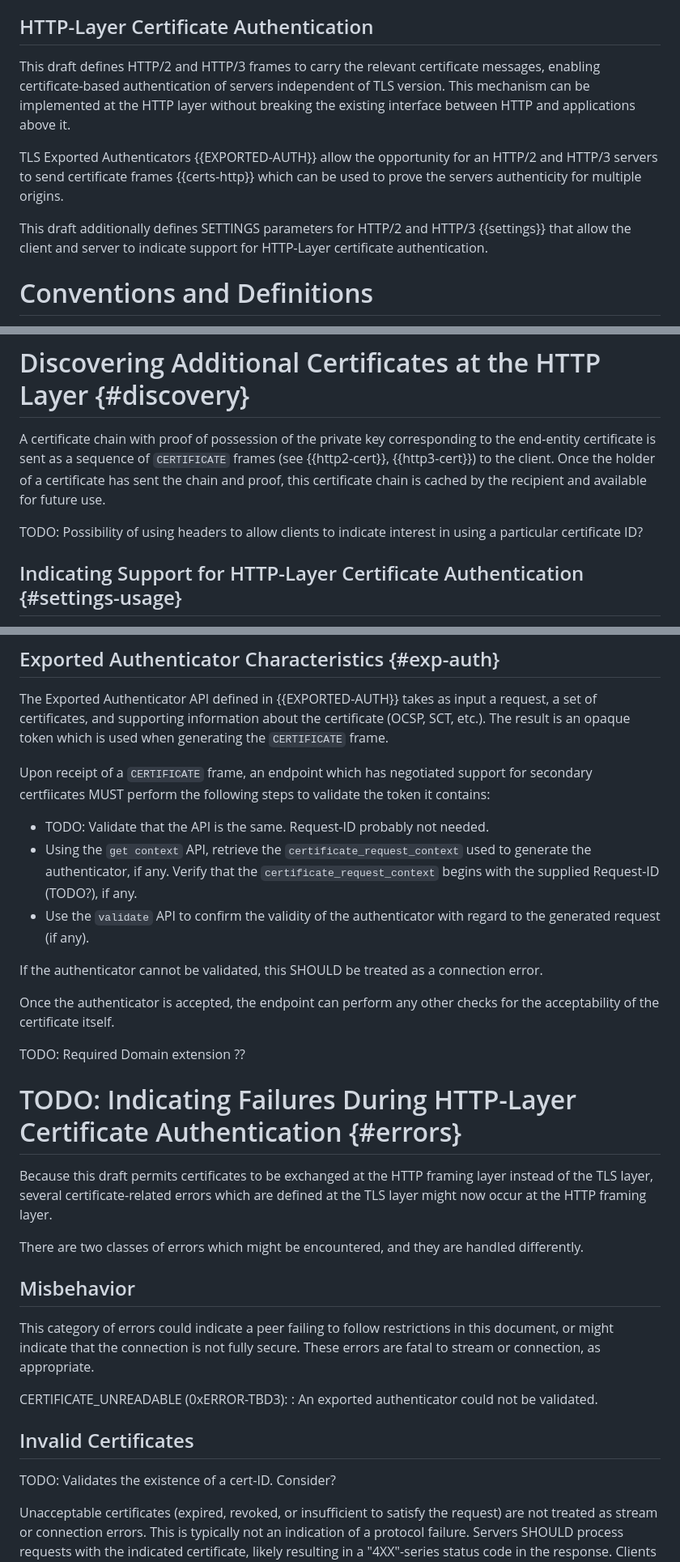
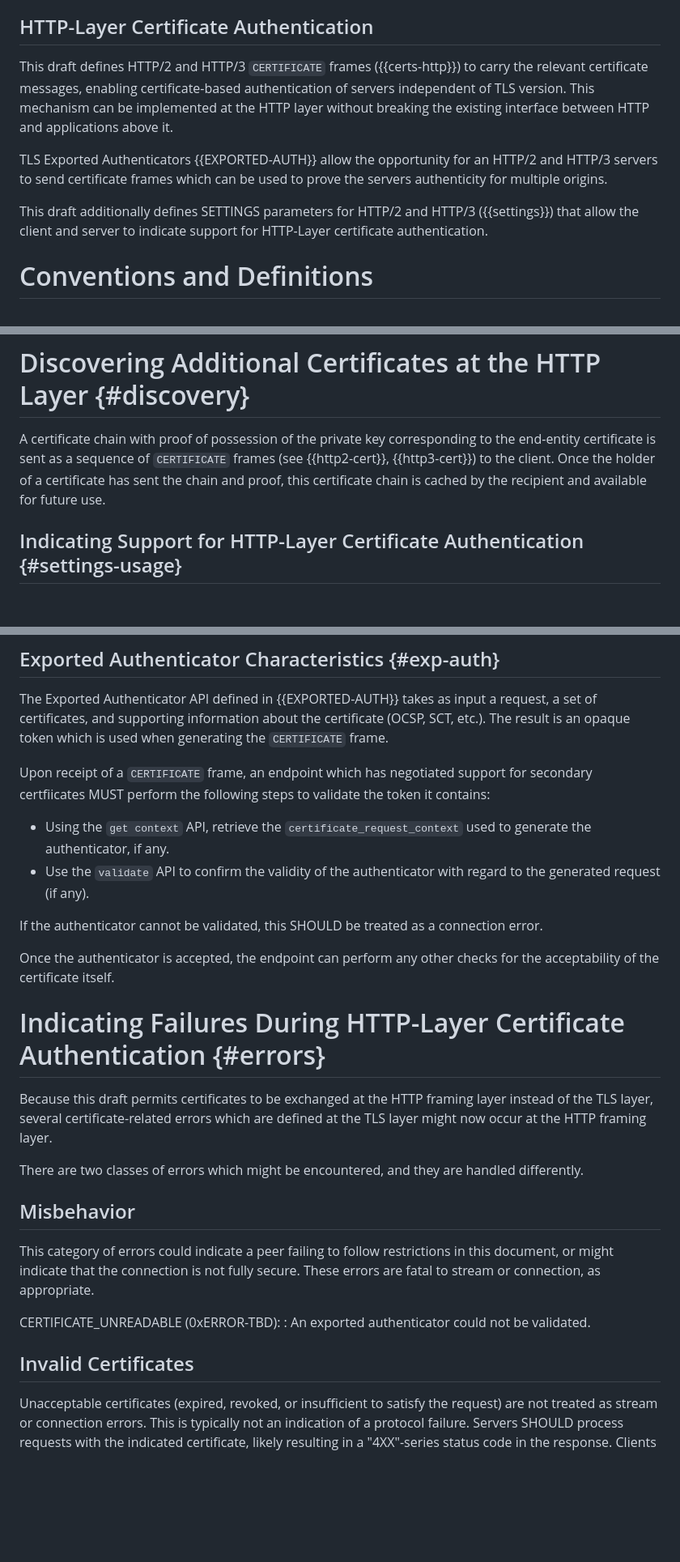
Before and after one commit to egorbaty/draft-httpbis-secondary-server-certs, a Markdown page: draft-egorbaty-httpbis-secondary-server-certs.md, 3 parts joined by grey strips. Shown at 81% size. Rendered like a GitHub page; blank space fills up the shorter version.

```diff
--- a/draft-egorbaty-httpbis-secondary-server-certs.md
+++ b/draft-egorbaty-httpbis-secondary-server-certs.md
@@ -107,14 +109,14 @@ certificates can be supplied into these collections.
 
 ## HTTP-Layer Certificate Authentication
 
-This draft defines HTTP/2 and HTTP/3 frames to carry the relevant certificate messages,
+This draft defines HTTP/2 and HTTP/3 `CERTIFICATE` frames ({{certs-http}}) to carry the relevant certificate messages,
 enabling certificate-based authentication of servers independent of TLS version. This mechanism can be implemented at
 the HTTP layer without breaking the existing interface between HTTP and applications above it.
 
 TLS Exported Authenticators {{EXPORTED-AUTH}} allow the opportunity for an HTTP/2 and HTTP/3 servers
-to send certificate frames {{certs-http}} which can be used to prove the servers authenticity for multiple origins.
+to send certificate frames which can be used to prove the servers authenticity for multiple origins.
 
-This draft additionally defines SETTINGS parameters for HTTP/2 and HTTP/3 {{settings}} that allow
+This draft additionally defines SETTINGS parameters for HTTP/2 and HTTP/3 ({{settings}}) that allow
 the client and server to indicate support for HTTP-Layer certificate authentication.
 
 # Conventions and Definitions
@@ -128,8 +130,6 @@ the end-entity certificate is sent as a sequence of `CERTIFICATE` frames (see
 {{http2-cert}}, {{http3-cert}}) to the client. Once the holder of a certificate has sent the
 chain and proof, this certificate chain is cached by the recipient and available
 for future use.
-
-TODO: Possibility of using headers to allow clients to indicate interest in using a particular certificate ID?
 
 ## Indicating Support for HTTP-Layer Certificate Authentication {#settings-usage}
 
@@ -285,10 +295,8 @@ used when generating the `CERTIFICATE` frame.
 Upon receipt of a `CERTIFICATE` frame, an endpoint which has negotiated support for
 secondary certfiicates MUST perform the following steps to validate the token it contains:
 
-- TODO: Validate that the API is the same. Request-ID probably not needed.
 - Using the `get context` API, retrieve the `certificate_request_context` used
-  to generate the authenticator, if any.  Verify that the `certificate_request_context`
-  begins with the supplied Request-ID (TODO?), if any.
+  to generate the authenticator, if any.
 - Use the `validate` API to confirm the validity of the authenticator with
   regard to the generated request (if any).
 
@@ -298,9 +306,7 @@ error.
 Once the authenticator is accepted, the endpoint can perform any other checks
 for the acceptability of the certificate itself.
 
-TODO: Required Domain extension ??
-
-# TODO: Indicating Failures During HTTP-Layer Certificate Authentication {#errors}
+# Indicating Failures During HTTP-Layer Certificate Authentication {#errors}
 
 Because this draft permits certificates to be exchanged at the HTTP framing
 layer instead of the TLS layer, several certificate-related errors which are
@@ -315,12 +321,10 @@ This category of errors could indicate a peer failing to follow restrictions in
 this document, or might indicate that the connection is not fully secure.  These
 errors are fatal to stream or connection, as appropriate.
 
-CERTIFICATE_UNREADABLE (0xERROR-TBD3):
+CERTIFICATE_UNREADABLE (0xERROR-TBD):
 : An exported authenticator could not be validated.
 
 ## Invalid Certificates
-TODO: Validates the existence of a cert-ID. Consider?
-
 Unacceptable certificates (expired, revoked, or insufficient to satisfy the
 request) are not treated as stream or connection errors.  This is typically not
 an indication of a protocol failure.  Servers SHOULD process requests with the
```
Also changed, not shown: other parts of draft-egorbaty-httpbis-secondary-server-certs.md (+32 -19 lines).
